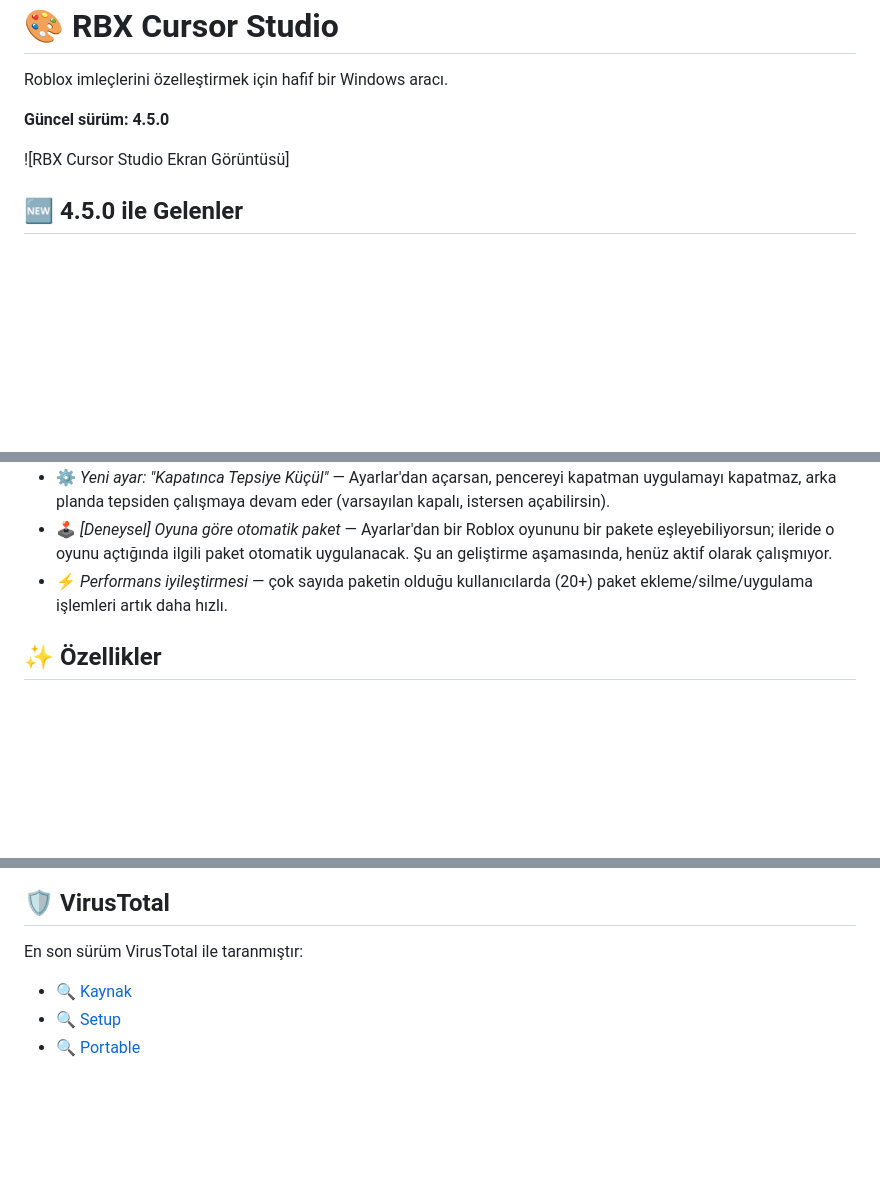
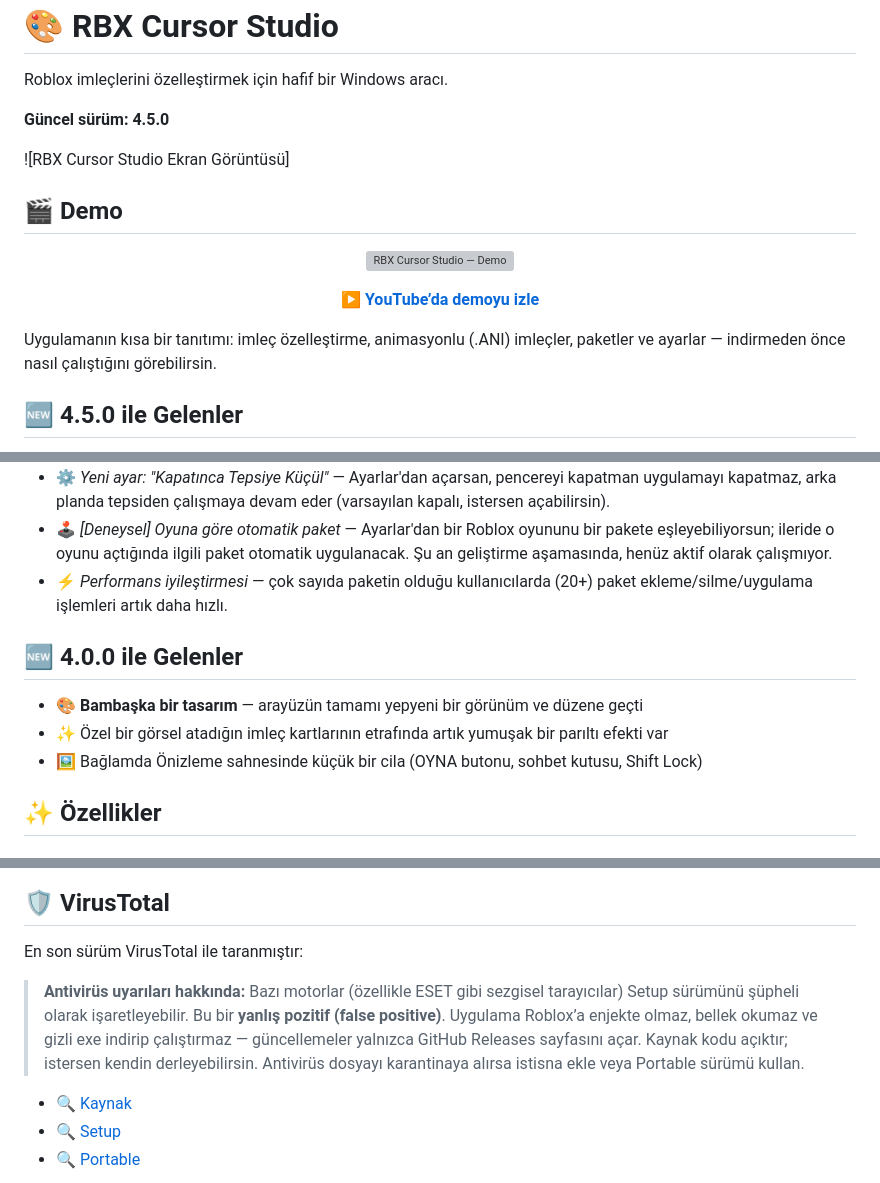
Before and after one commit to Carl00-mpeek/Roblox-Cursor-Studio, a Markdown page: README.tr.md, 3 parts joined by grey strips. Rendered like a GitHub page; blank space fills up the shorter version; grey boxes are pictures that could not be loaded.

```diff
--- a/README.tr.md
+++ b/README.tr.md
@@ -15,6 +15,21 @@ Roblox imleçlerini özelleştirmek için hafif bir Windows aracı.
 
 ![RBX Cursor Studio Ekran Görüntüsü]
 
+## 🎬 Demo
+
+<p align="center">
+  <a href="https://www.youtube.com/watch?v=kKYbosdVFig">
+    <img src="https://img.youtube.com/vi/kKYbosdVFig/maxresdefault.jpg" alt="RBX Cursor Studio — Demo" width="720">
+  </a>
+</p>
+
+<p align="center">
+  <a href="https://www.youtube.com/watch?v=kKYbosdVFig"><strong>▶ YouTube’da demoyu izle</strong></a>
+</p>
+
+Uygulamanın kısa bir tanıtımı: imleç özelleştirme, animasyonlu (.ANI) imleçler, paketler ve ayarlar — indirmeden önce nasıl çalıştığını görebilirsin.
+
+
 ## 🆕 4.5.0 ile Gelenler
 
 - 🐛 *Animasyonlu imleç artık paket silinse bile kaybolmuyor* — bir paketi sildiğinde, o pakette aktif olan animasyon artık bozulmuyor.
@@ -24,6 +39,12 @@ Roblox imleçlerini özelleştirmek için hafif bir Windows aracı.
 - ⚙️ *Yeni ayar: "Kapatınca Tepsiye Küçül"* — Ayarlar'dan açarsan, pencereyi kapatman uygulamayı kapatmaz, arka planda tepsiden çalışmaya devam eder (varsayılan kapalı, istersen açabilirsin).
 - 🕹️ *[Deneysel] Oyuna göre otomatik paket* — Ayarlar'dan bir Roblox oyununu bir pakete eşleyebiliyorsun; ileride o oyunu açtığında ilgili paket otomatik uygulanacak. Şu an geliştirme aşamasında, henüz aktif olarak çalışmıyor.
 - ⚡ *Performans iyileştirmesi* — çok sayıda paketin olduğu kullanıcılarda (20+) paket ekleme/silme/uygulama işlemleri artık daha hızlı.
+
+## 🆕 4.0.0 ile Gelenler
+
+- 🎨 **Bambaşka bir tasarım** — arayüzün tamamı yepyeni bir görünüm ve düzene geçti
+- ✨ Özel bir görsel atadığın imleç kartlarının etrafında artık yumuşak bir parıltı efekti var
+- 🖼️ Bağlamda Önizleme sahnesinde küçük bir cila (OYNA butonu, sohbet kutusu, Shift Lock)
 
 ## ✨ Özellikler
 
@@ -107,6 +128,8 @@ npm run dist     # yükleyici ve taşınabilir exe oluştur
 ## 🛡️ VirusTotal
 
 En son sürüm VirusTotal ile taranmıştır:
+> **Antivirüs uyarıları hakkında:** Bazı motorlar (özellikle ESET gibi sezgisel tarayıcılar) Setup sürümünü şüpheli olarak işaretleyebilir. Bu bir **yanlış pozitif (false positive)**. Uygulama Roblox’a enjekte olmaz, bellek okumaz ve gizli exe indirip çalıştırmaz — güncellemeler yalnızca GitHub Releases sayfasını açar. Kaynak kodu açıktır; istersen kendin derleyebilirsin. Antivirüs dosyayı karantinaya alırsa istisna ekle veya Portable sürümü kullan.
+
 
 - [🔍 Kaynak](https://www.virustotal.com/gui/file/d6164ae95c241574d51e8ae521035cb12dbc00a99e30169d805f5ea60930262f?nocache=1)
 - [🔍 Setup](https://www.virustotal.com/gui/file/931ff40b0d11505572b12e221d5063987da2312b91bbf7bde741a47b1fd42131?nocache=1)
```
Also changed, not shown: README.md (+23 -0 lines).
